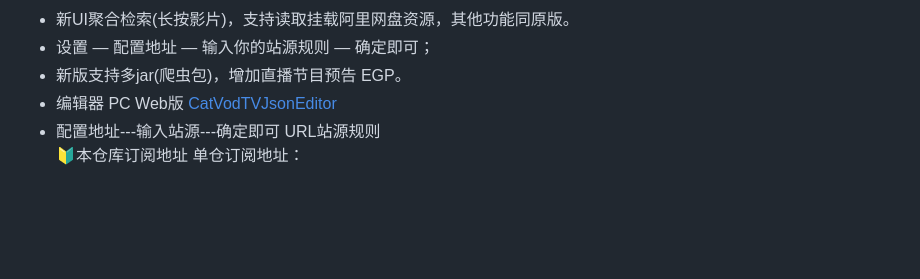
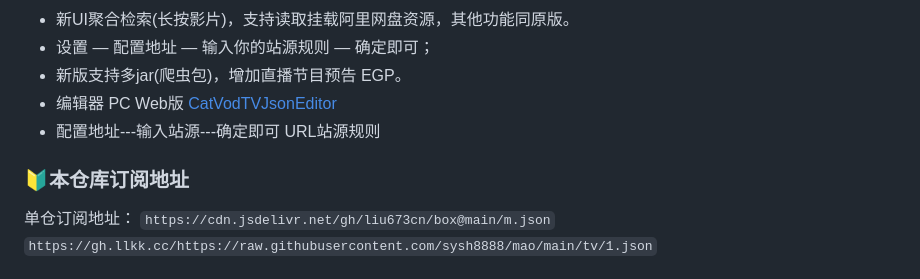
Before and after one commit to sysh8888/mao, a Markdown page: README.md, the part around one of its changes. GitHub-like rendering; blank space fills up the shorter version.

```diff
--- a/README.md
+++ b/README.md
@@ -8,6 +8,8 @@ OK影视、TVBox、影视仓配置文件，资源均来自于各路大神无私
 - 新版支持多jar(爬虫包)，增加直播节目预告 EGP。
 - 编辑器 PC Web版 [CatVodTVJsonEditor](https://catvodtvofficial.github.io/CatVodTVJsonEditor/)
 - 配置地址---输入站源---确定即可  URL站源规则
-🔰本仓库订阅地址
+### 🔰本仓库订阅地址
 单仓订阅地址：
+`https://cdn.jsdelivr.net/gh/liu673cn/box@main/m.json`
+`https://gh.llkk.cc/https://raw.githubusercontent.com/sysh8888/mao/main/tv/1.json`
 
```
Also changed, not shown: other parts of README.md (+5 -3 lines).
